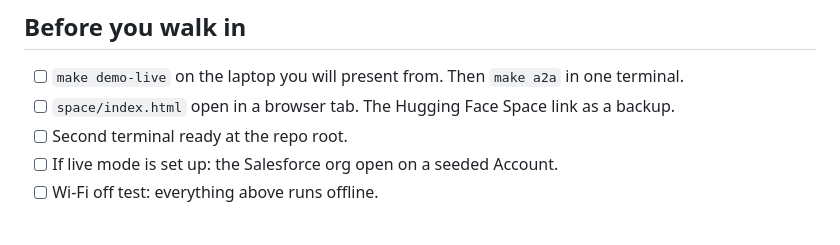
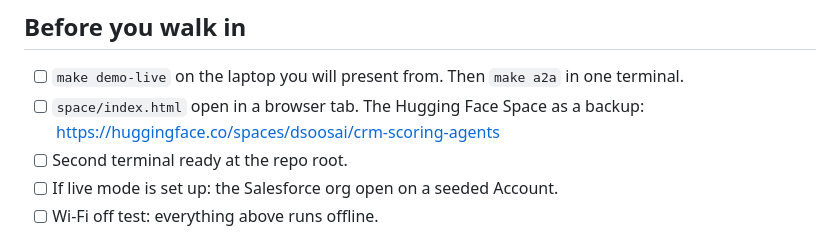
Before and after one commit to dsoosai/crm-scoring-agents, a Markdown page: DEMO.md, the part around the change. Rendered like a GitHub page.

```diff
--- a/DEMO.md
+++ b/DEMO.md
@@ -5,7 +5,7 @@ Seven minutes. The dashboard carries the story; the live run proves it is real.
 ## Before you walk in
 
 - [ ] `make demo-live` on the laptop you will present from. Then `make a2a` in one terminal.
-- [ ] `space/index.html` open in a browser tab. The Hugging Face Space link as a backup.
+- [ ] `space/index.html` open in a browser tab. The Hugging Face Space as a backup: https://huggingface.co/spaces/dsoosai/crm-scoring-agents
 - [ ] Second terminal ready at the repo root.
 - [ ] If live mode is set up: the Salesforce org open on a seeded Account.
 - [ ] Wi-Fi off test: everything above runs offline.
```
Also changed, not shown: README.md (+7 -1 lines), docs/LIVE_SETUP.md (+7 -1 lines).
